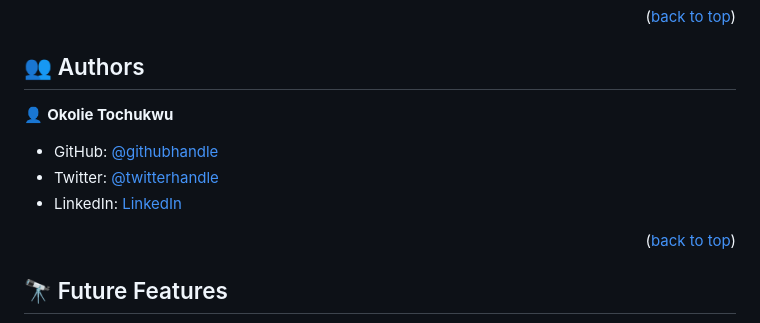
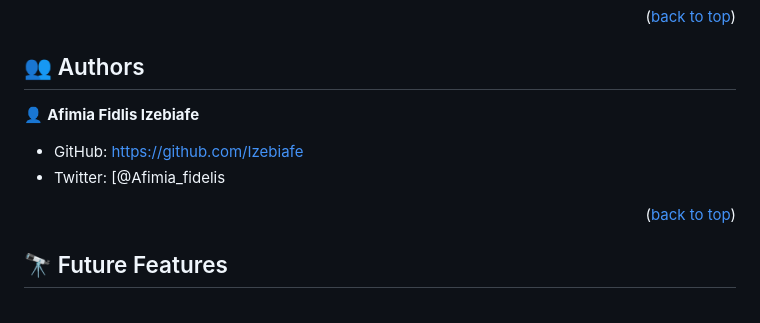
Before and after one commit to Izebiafe/Hello-microverse-project, a Markdown page: README.md, the part around the change. GitHub-like rendering.

```diff
--- a/README.md
+++ b/README.md
@@ -167,11 +167,10 @@ Example:
 
 <!-- > Mention all of the collaborators of this project. -->
 
-👤 **Okolie Tochukwu**
+👤 **Afimia Fidlis Izebiafe**
 
-- GitHub: [@githubhandle](https://github.com/ticoniq)
-- Twitter: [@twitterhandle](https://twitter.com/ticoniq_)
-- LinkedIn: [LinkedIn](https://linkedin.com/in/ticoniq)
+- GitHub: https://github.com/Izebiafe
+- Twitter: [@Afimia_fidelis
 
 <p align="right">(<a href="#readme-top">back to top</a>)</p>
 
```
